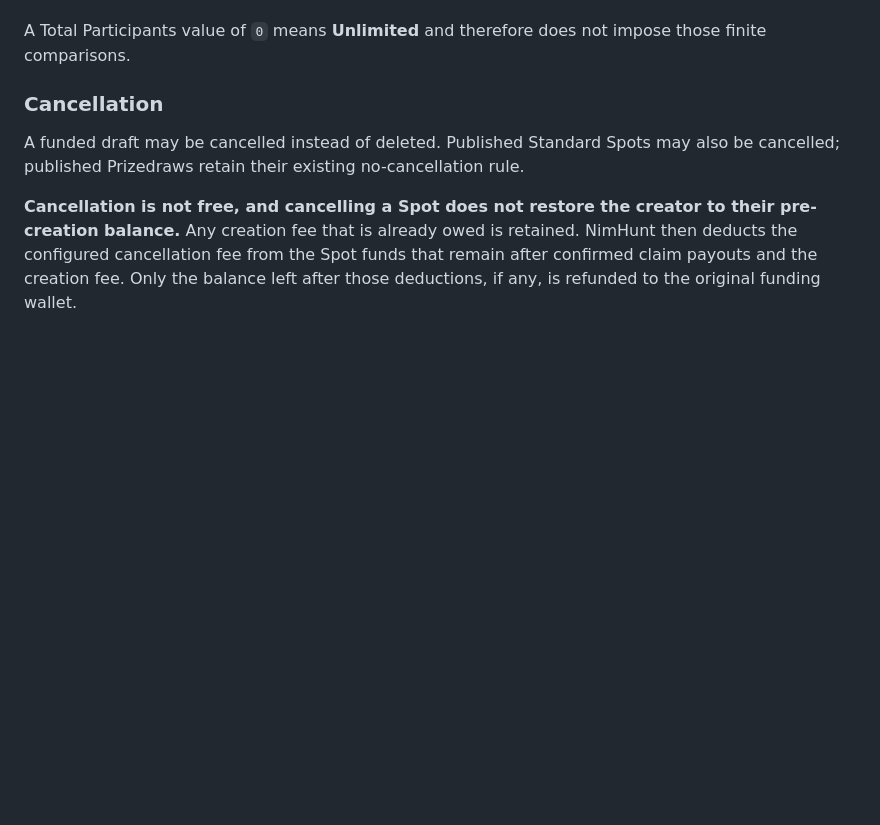
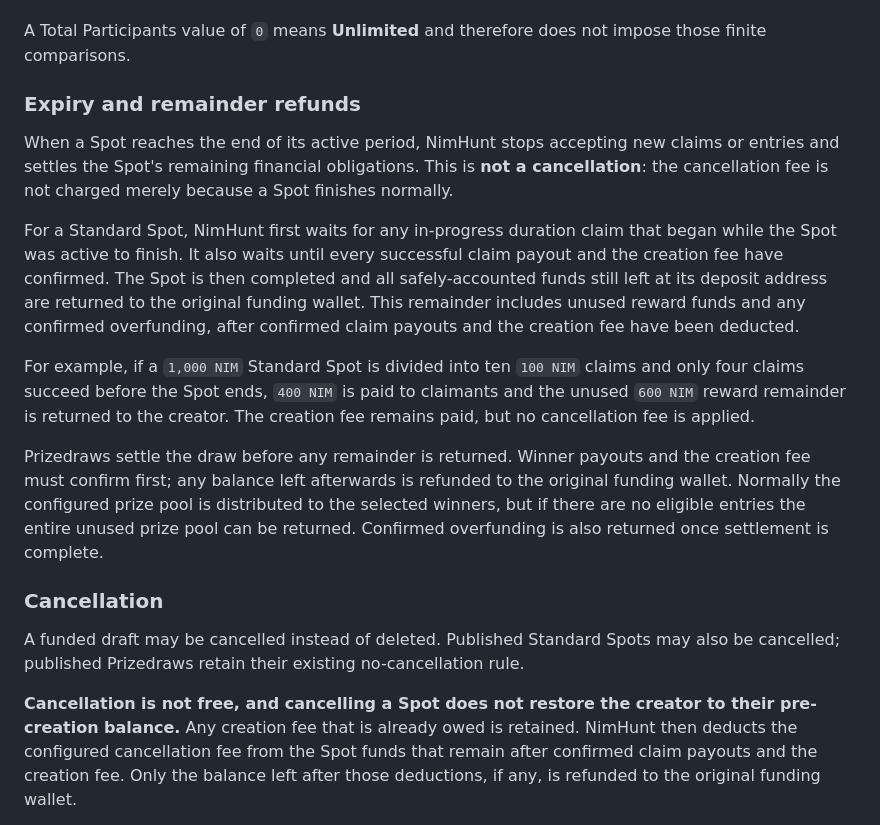
Before and after one commit to NIMHunt/nim-hunt, a Markdown page: README.md, the part around the change. Drawn GitHub-style; blank space fills up the shorter version.

Commit message:
Document normal Spot expiry refunds

```diff
--- a/README.md
+++ b/README.md
@@ -141,6 +141,33 @@ For finite Prizedraws:
 
 A Total Participants value of `0` means **Unlimited** and therefore does not impose
 those finite comparisons.
+
+### Expiry and remainder refunds
+
+When a Spot reaches the end of its active period, NimHunt stops accepting new
+claims or entries and settles the Spot's remaining financial obligations. This is
+**not a cancellation**: the cancellation fee is not charged merely because a Spot
+finishes normally.
+
+For a Standard Spot, NimHunt first waits for any in-progress duration claim that
+began while the Spot was active to finish. It also waits until every successful
+claim payout and the creation fee have confirmed. The Spot is then completed and
+all safely-accounted funds still left at its deposit address are returned to the
+original funding wallet. This remainder includes unused reward funds and any
+confirmed overfunding, after confirmed claim payouts and the creation fee have
+been deducted.
+
+For example, if a `1,000 NIM` Standard Spot is divided into ten `100 NIM` claims
+and only four claims succeed before the Spot ends, `400 NIM` is paid to claimants
+and the unused `600 NIM` reward remainder is returned to the creator. The creation
+fee remains paid, but no cancellation fee is applied.
+
+Prizedraws settle the draw before any remainder is returned. Winner payouts and
+the creation fee must confirm first; any balance left afterwards is refunded to
+the original funding wallet. Normally the configured prize pool is distributed
+to the selected winners, but if there are no eligible entries the entire unused
+prize pool can be returned. Confirmed overfunding is also returned once settlement
+is complete.
 
 ### Cancellation
 
```
